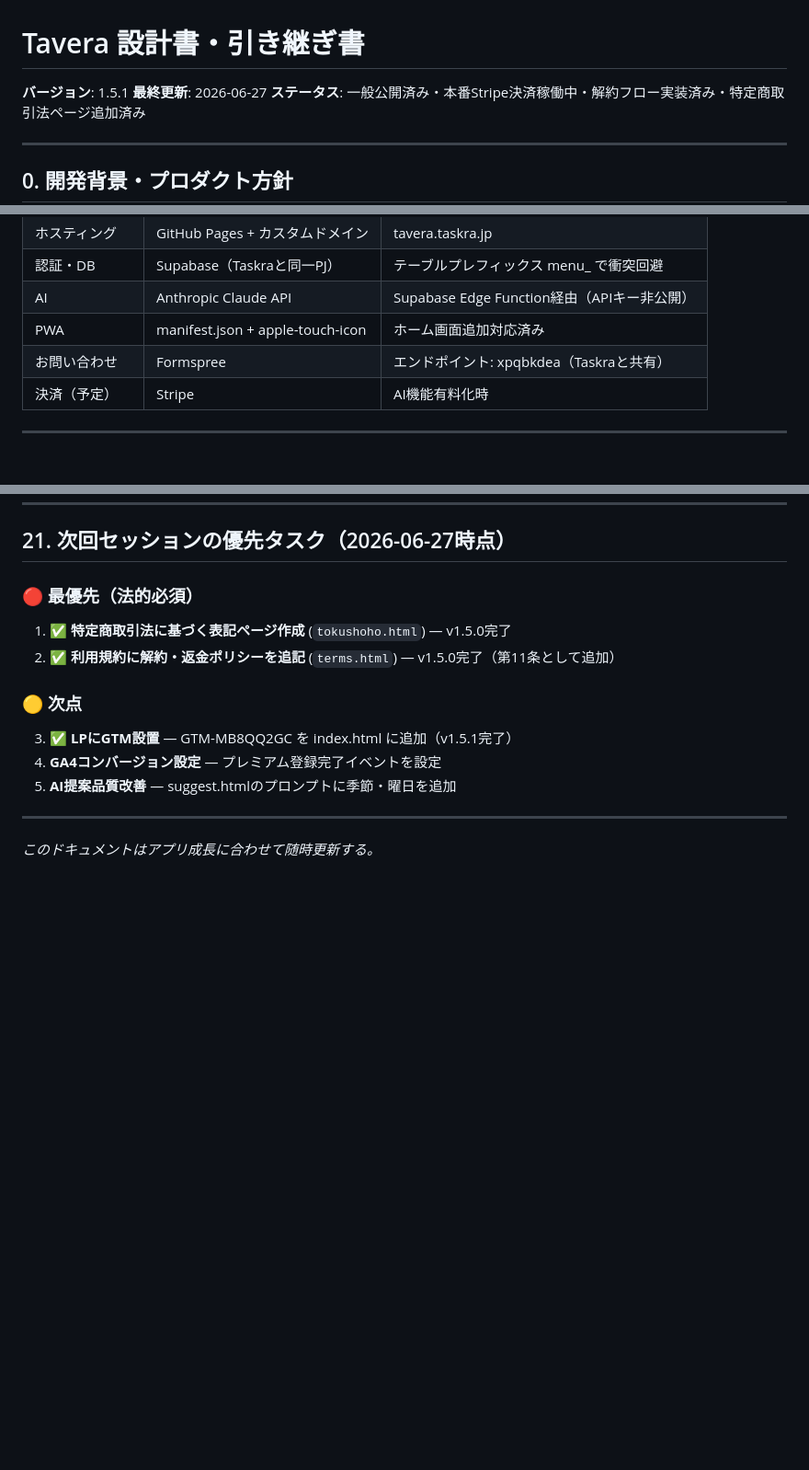
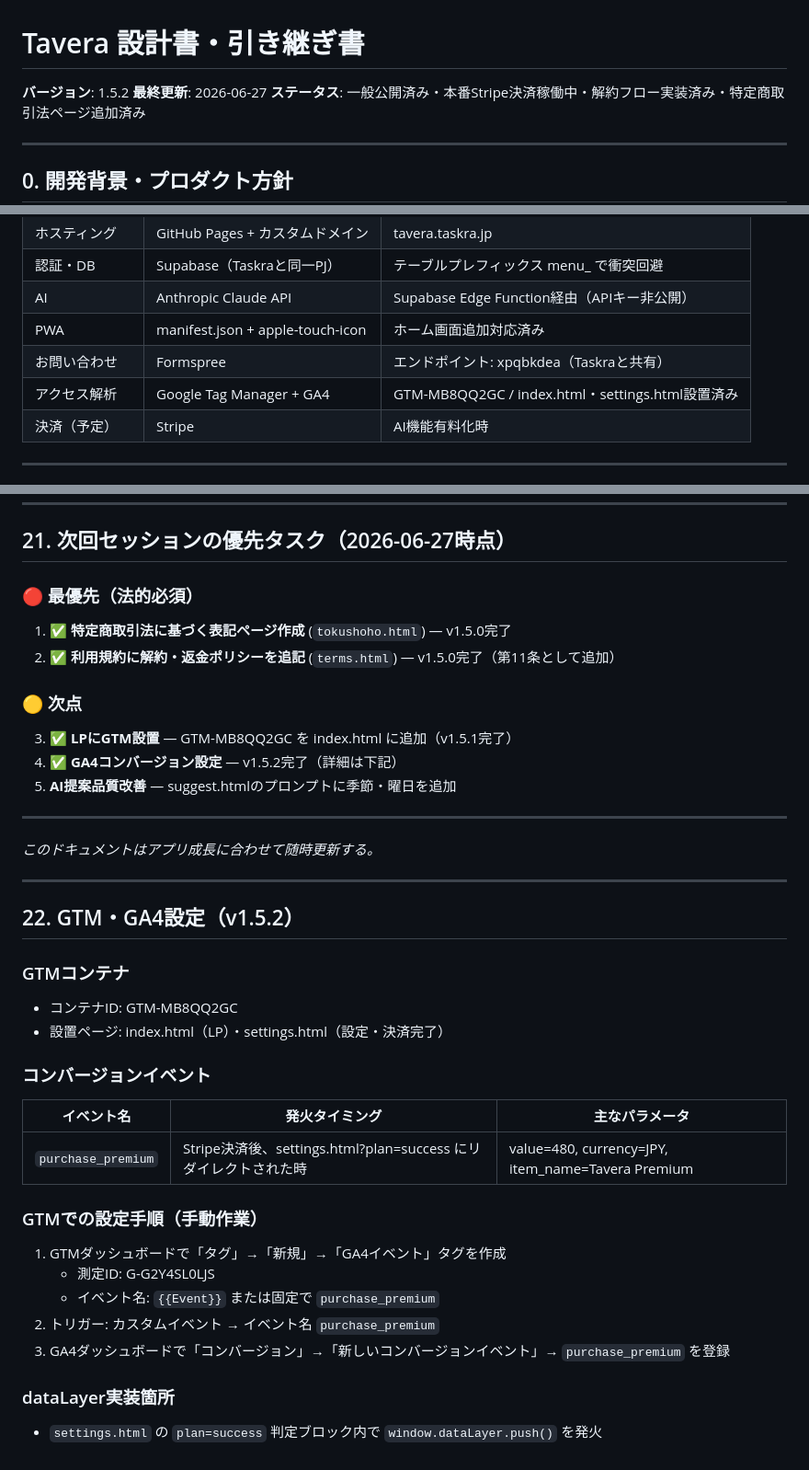
Before and after one commit to dat0925/tavera, a Markdown page: DESIGN.md, 3 parts joined by grey strips. Shown at 92% size. Rendered like a GitHub page; blank space fills up the shorter version.

Commit message:
docs: DESIGN.md v1.5.2 — GA4コンバージョン設定を反映

```diff
--- a/DESIGN.md
+++ b/DESIGN.md
@@ -1,6 +1,6 @@
 # Tavera 設計書・引き継ぎ書
 
-**バージョン**: 1.5.1
+**バージョン**: 1.5.2
 **最終更新**: 2026-06-27
 **ステータス**: 一般公開済み・本番Stripe決済稼働中・解約フロー実装済み・特定商取引法ページ追加済み
 
@@ -84,6 +84,7 @@
 | AI | Anthropic Claude API | Supabase Edge Function経由（APIキー非公開） |
 | PWA | manifest.json + apple-touch-icon | ホーム画面追加対応済み |
 | お問い合わせ | Formspree | エンドポイント: xpqbkdea（Taskraと共有） |
+| アクセス解析 | Google Tag Manager + GA4 | GTM-MB8QQ2GC / index.html・settings.html設置済み |
 | 決済（予定） | Stripe | AI機能有料化時 |
 
 ---
@@ -611,9 +612,32 @@ WHERE id NOT IN (SELECT household_id FROM menu_members);
 
 ### 🟡 次点
 3. ✅ **LPにGTM設置** — GTM-MB8QQ2GC を index.html に追加（v1.5.1完了）
-4. **GA4コンバージョン設定** — プレミアム登録完了イベントを設定
+4. ✅ **GA4コンバージョン設定** — v1.5.2完了（詳細は下記）
 5. **AI提案品質改善** — suggest.htmlのプロンプトに季節・曜日を追加
 
 ---
 
 *このドキュメントはアプリ成長に合わせて随時更新する。*
+
+---
+
+## 22. GTM・GA4設定（v1.5.2）
+
+### GTMコンテナ
+- コンテナID: GTM-MB8QQ2GC
+- 設置ページ: index.html（LP）・settings.html（設定・決済完了）
+
+### コンバージョンイベント
+| イベント名 | 発火タイミング | 主なパラメータ |
+|---|---|---|
+| `purchase_premium` | Stripe決済後、settings.html?plan=success にリダイレクトされた時 | value=480, currency=JPY, item_name=Tavera Premium |
+
+### GTMでの設定手順（手動作業）
+1. GTMダッシュボードで「タグ」→「新規」→「GA4イベント」タグを作成
+   - 測定ID: G-G2Y4SL0LJS
+   - イベント名: `{{Event}}` または固定で `purchase_premium`
+2. トリガー: カスタムイベント → イベント名 `purchase_premium`
+3. GA4ダッシュボードで「コンバージョン」→「新しいコンバージョンイベント」→ `purchase_premium` を登録
+
+### dataLayer実装箇所
+- `settings.html` の `plan=success` 判定ブロック内で `window.dataLayer.push()` を発火
```
